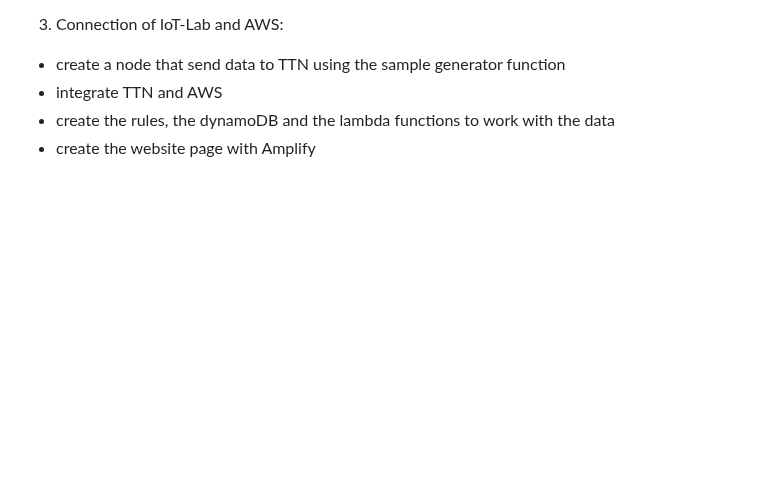
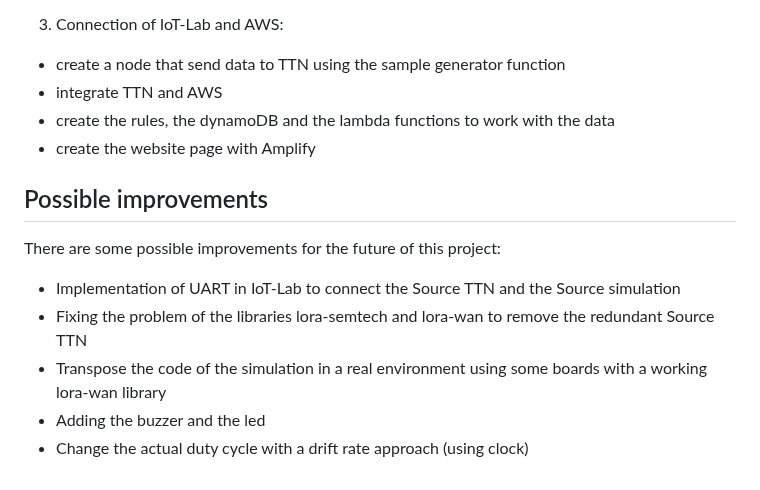
Before and after one commit to simonescaccia/IoTProject, a Markdown page: Concept.md, the part around the change. Rendered like a GitHub page; blank space fills up the shorter version.

```diff
--- a/Concept.md
+++ b/Concept.md
@@ -80,3 +80,11 @@ We have created three subtopic, you can see all this work in [Design](https://gi
 * integrate TTN and AWS
 * create the rules, the dynamoDB and the lambda functions to work with the data
 * create the website page with Amplify
+
+## Possible improvements
+There are some possible improvements for the future of this project:
+* Implementation of UART in IoT-Lab to connect the Source TTN and the Source simulation
+* Fixing the problem of the libraries lora-semtech and lora-wan to remove the redundant Source TTN
+* Transpose the code of the simulation in a real environment using some boards with a working lora-wan library
+* Adding the buzzer and the led
+* Change the actual duty cycle with a drift rate approach (using clock)
```
